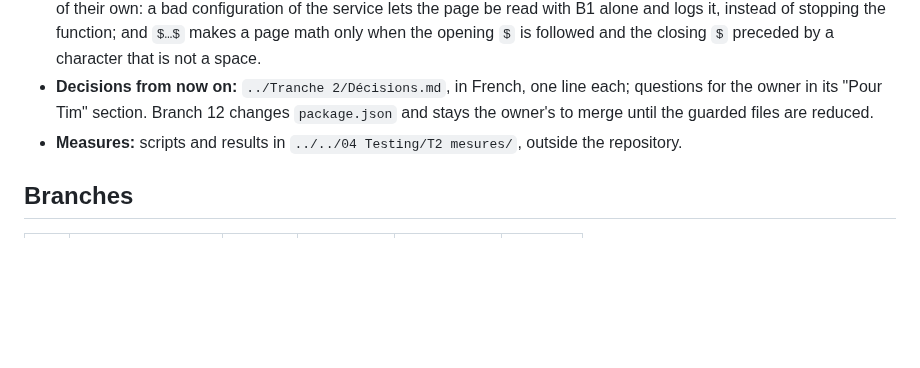
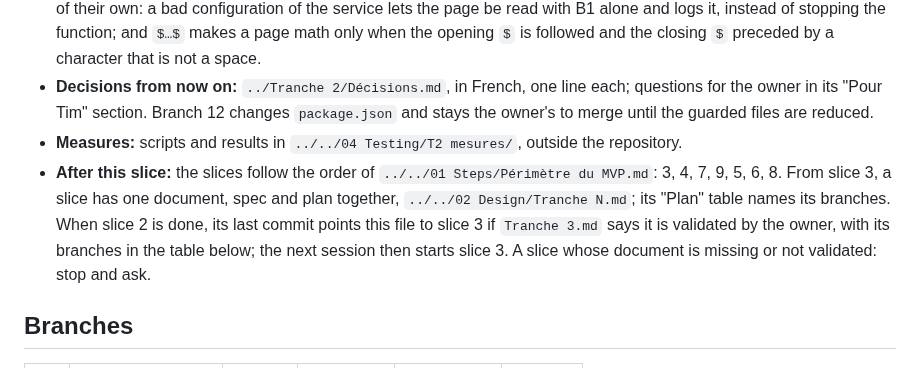
Before and after one commit to Uleenis/NotesScannerApp, a Markdown page: docs/slice.md, the part around the change. Rendered like a GitHub page; blank space fills up the shorter version.

Commit message:
Say which slice follows slice 2 and where its document lives
Co-Authored-By: Claude Opus 5.5 <noreply@anthropic.com>

```diff
--- a/docs/slice.md
+++ b/docs/slice.md
@@ -10,6 +10,7 @@ Paths below are from the repository root.
 - **Next branch:** `t2/rules`. Two changes from the owner come with the remaining branches, in branch 7 or in a branch of their own: a bad configuration of the service lets the page be read with B1 alone and logs it, instead of stopping the function; and `$…$` makes a page math only when the opening `$` is followed and the closing `$` preceded by a character that is not a space.
 - **Decisions from now on:** `../Tranche 2/Décisions.md`, in French, one line each; questions for the owner in its "Pour Tim" section. Branch 12 changes `package.json` and stays the owner's to merge until the guarded files are reduced.
 - **Measures:** scripts and results in `../../04 Testing/T2 mesures/`, outside the repository.
+- **After this slice:** the slices follow the order of `../../01 Steps/Périmètre du MVP.md`: 3, 4, 7, 9, 5, 6, 8. From slice 3, a slice has one document, spec and plan together, `../../02 Design/Tranche N.md`; its "Plan" table names its branches. When slice 2 is done, its last commit points this file to slice 3 if `Tranche 3.md` says it is validated by the owner, with its branches in the table below; the next session then starts slice 3. A slice whose document is missing or not validated: stop and ask.
 
 ## Branches
 
```
